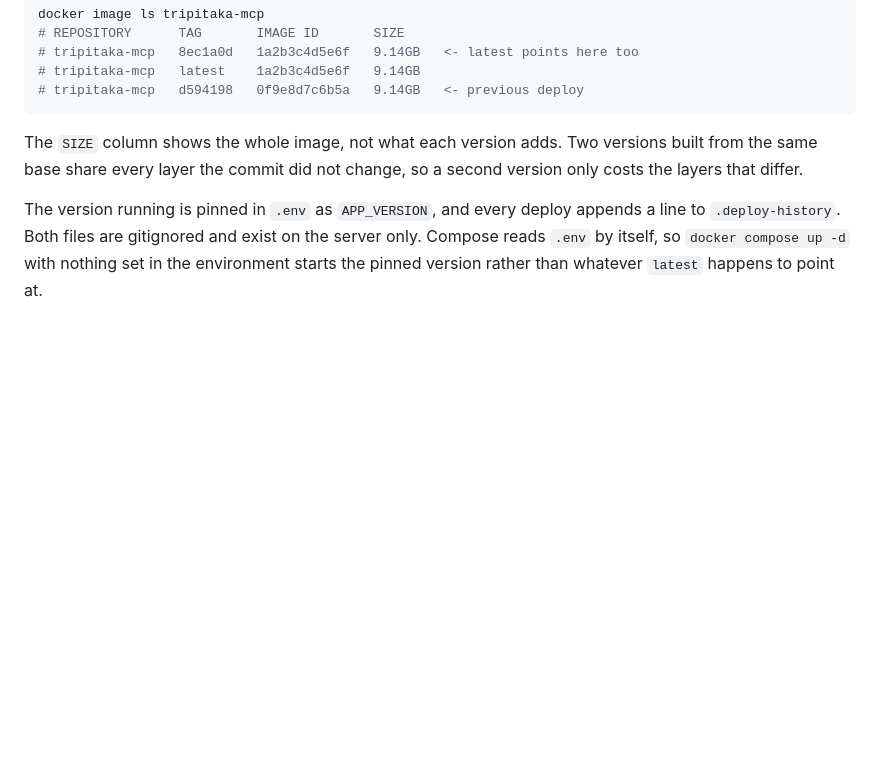
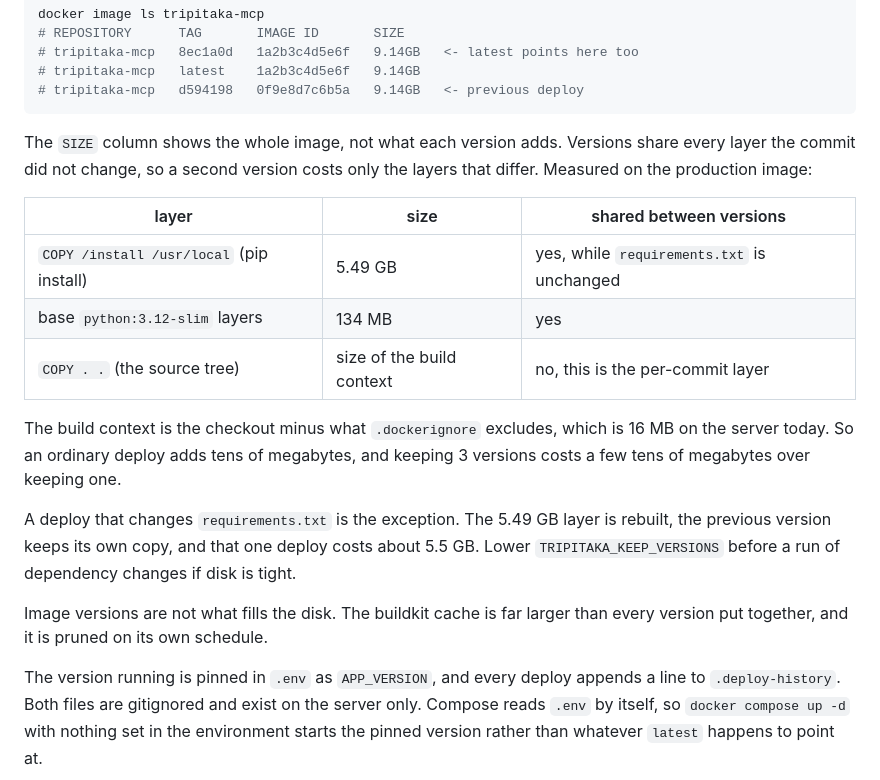
Before and after one commit to dhamma-seeker/tripitaka-mcp, a Markdown page: DEPLOYMENT.md, the part around the change. GitHub-like rendering; blank space fills up the shorter version.

Commit message:
DEPLOYMENT.md: measured per-version disk cost
Replaces the hand-wave about shared layers with numbers read off the
production image: the pip install layer is 5.49 GB and is shared while
requirements.txt holds still, the base layers are 134 MB, and the only
per-commit layer is COPY . . whose size is the build context, 16 MB on
the server today.

Also names the case that costs real disk: a deploy that changes
requirements.txt rebuilds the 5.49 GB layer and the previous version
keeps its own copy.

Co-Authored-By: Claude Opus 5 <noreply@anthropic.com>

````diff
--- a/DEPLOYMENT.md
+++ b/DEPLOYMENT.md
@@ -208,9 +208,27 @@ docker image ls tripitaka-mcp
 # tripitaka-mcp   d594198   0f9e8d7c6b5a   9.14GB   <- previous deploy
 ```
 
-The `SIZE` column shows the whole image, not what each version adds. Two
-versions built from the same base share every layer the commit did not change,
-so a second version only costs the layers that differ.
+The `SIZE` column shows the whole image, not what each version adds. Versions
+share every layer the commit did not change, so a second version costs only the
+layers that differ. Measured on the production image:
+
+| layer | size | shared between versions |
+|---|---|---|
+| `COPY /install /usr/local` (pip install) | 5.49 GB | yes, while `requirements.txt` is unchanged |
+| base `python:3.12-slim` layers | 134 MB | yes |
+| `COPY . .` (the source tree) | size of the build context | no, this is the per-commit layer |
+
+The build context is the checkout minus what `.dockerignore` excludes, which is
+16 MB on the server today. So an ordinary deploy adds tens of megabytes, and
+keeping 3 versions costs a few tens of megabytes over keeping one.
+
+A deploy that changes `requirements.txt` is the exception. The 5.49 GB layer is
+rebuilt, the previous version keeps its own copy, and that one deploy costs
+about 5.5 GB. Lower `TRIPITAKA_KEEP_VERSIONS` before a run of dependency
+changes if disk is tight.
+
+Image versions are not what fills the disk. The buildkit cache is far larger
+than every version put together, and it is pruned on its own schedule.
 
 The version running is pinned in `.env` as `APP_VERSION`, and every deploy
 appends a line to `.deploy-history`. Both files are gitignored and exist on the
````
